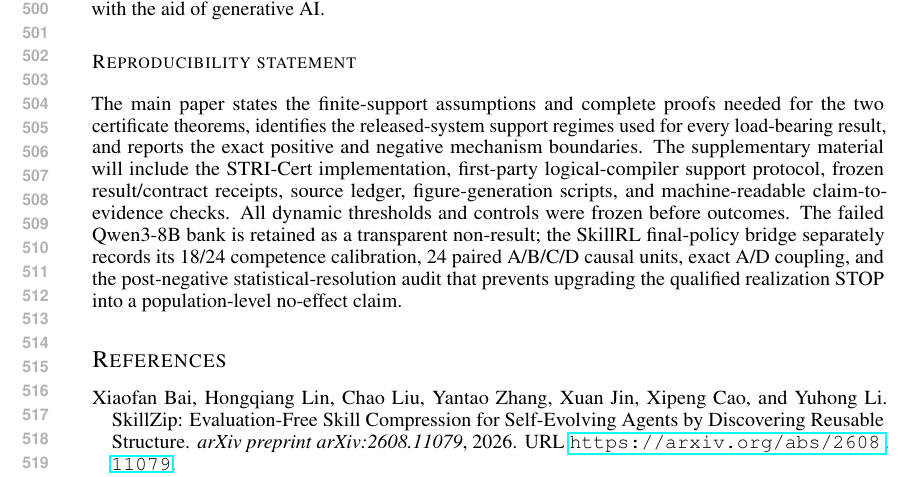
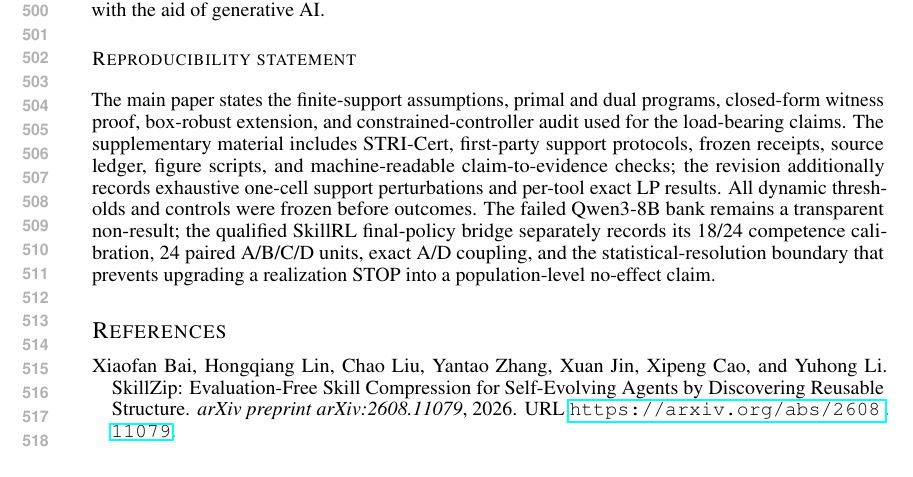
Before and after one commit to lightrain-a/agent-self-evolution-observatory, a LaTeX document (downloads/STRI-ICLR2027.tex): part of page 10 of 11, cut so that both start at the same text. Compiled offline with pdfLaTeX.

Commit message:
Refresh STRI submission package after reviewer revision

```diff
--- a/downloads/STRI-ICLR2027.tex
+++ b/downloads/STRI-ICLR2027.tex
@@ -30,7 +30,7 @@
 In this work, generative AI tools assisted with conceptual framing and hypothesis refinement; formulation and critique of mathematical claims and proof drafts; experiment and falsifier design; implementation and review of analysis, experiment-control, and manuscript-quality-assurance code; interpretation of intermediate results; primary-source literature triage; and preparation or editing of manuscript text, figures, tables, and references. Generative models were also used as the task proposer in the preregistered Qwen3-8B dynamic pilot reported in Section~\ref{sec:dynamic}; that pilot failed its frozen author-native qualification gate, and its generated bank was excluded from scientific claims about dynamic STRI. Load-bearing numerical claims in the submitted narrow paper are bound to released first-party artifacts or deterministic/programmatic analysis outputs. The support certificate, theorem edge cases, transition logic, and paper-level numerical/citation constraints were exercised by executable tests; related-work boundaries and bibliographic metadata were checked against primary or official sources. AI-assisted outputs were not treated as independent scientific authority. We take responsibility for the final content of this work, including text, claims, code, and artifacts produced with the aid of generative AI.
 
 \subsection*{Reproducibility statement}
-The main paper states the finite-support assumptions and complete proofs needed for the two certificate theorems, identifies the released-system support regimes used for every load-bearing result, and reports the exact positive and negative mechanism boundaries. The supplementary material will include the STRI-Cert implementation, first-party logical-compiler support protocol, frozen result/contract receipts, source ledger, figure-generation scripts, and machine-readable claim-to-evidence checks. All dynamic thresholds and controls were frozen before outcomes. The failed Qwen3-8B bank is retained as a transparent non-result; the SkillRL final-policy bridge separately records its 18/24 competence calibration, 24 paired A/B/C/D causal units, exact A/D coupling, and the post-negative statistical-resolution audit that prevents upgrading the qualified realization STOP into a population-level no-effect claim.
+The main paper states the finite-support assumptions, primal and dual programs, closed-form witness proof, box-robust extension, and constrained-controller audit used for the load-bearing claims. The supplementary material includes STRI-Cert, first-party support protocols, frozen receipts, source ledger, figure scripts, and machine-readable claim-to-evidence checks; the revision additionally records exhaustive one-cell support perturbations and per-tool exact LP results. All dynamic thresholds and controls were frozen before outcomes. The failed Qwen3-8B bank remains a transparent non-result; the qualified SkillRL final-policy bridge separately records its 18/24 competence calibration, 24 paired A/B/C/D units, exact A/D coupling, and the statistical-resolution boundary that prevents upgrading a realization STOP into a population-level no-effect claim.
 
 \bibliography{stri-20260816-references}
 \bibliographystyle{iclr2027_conference}
```
Also changed, not shown: downloads/STRI-ICLR2027.pdf, 5 other files.
